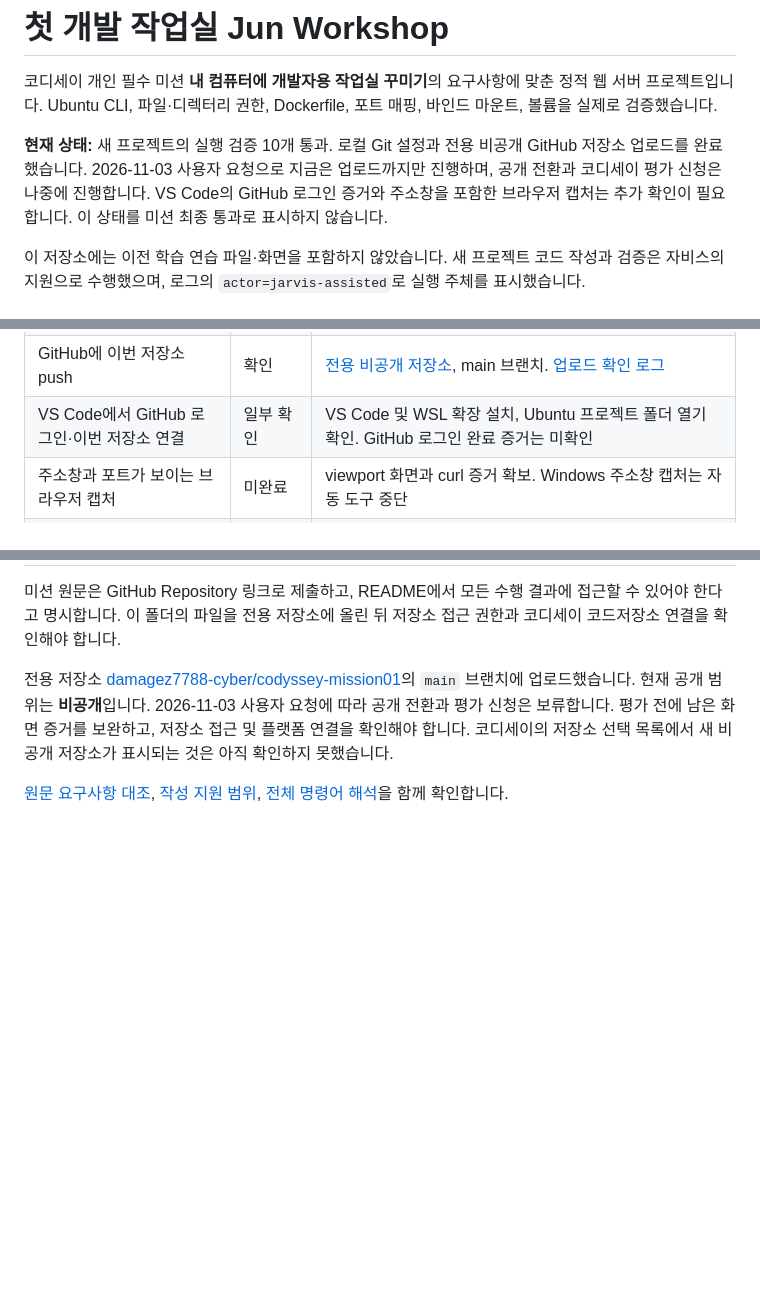
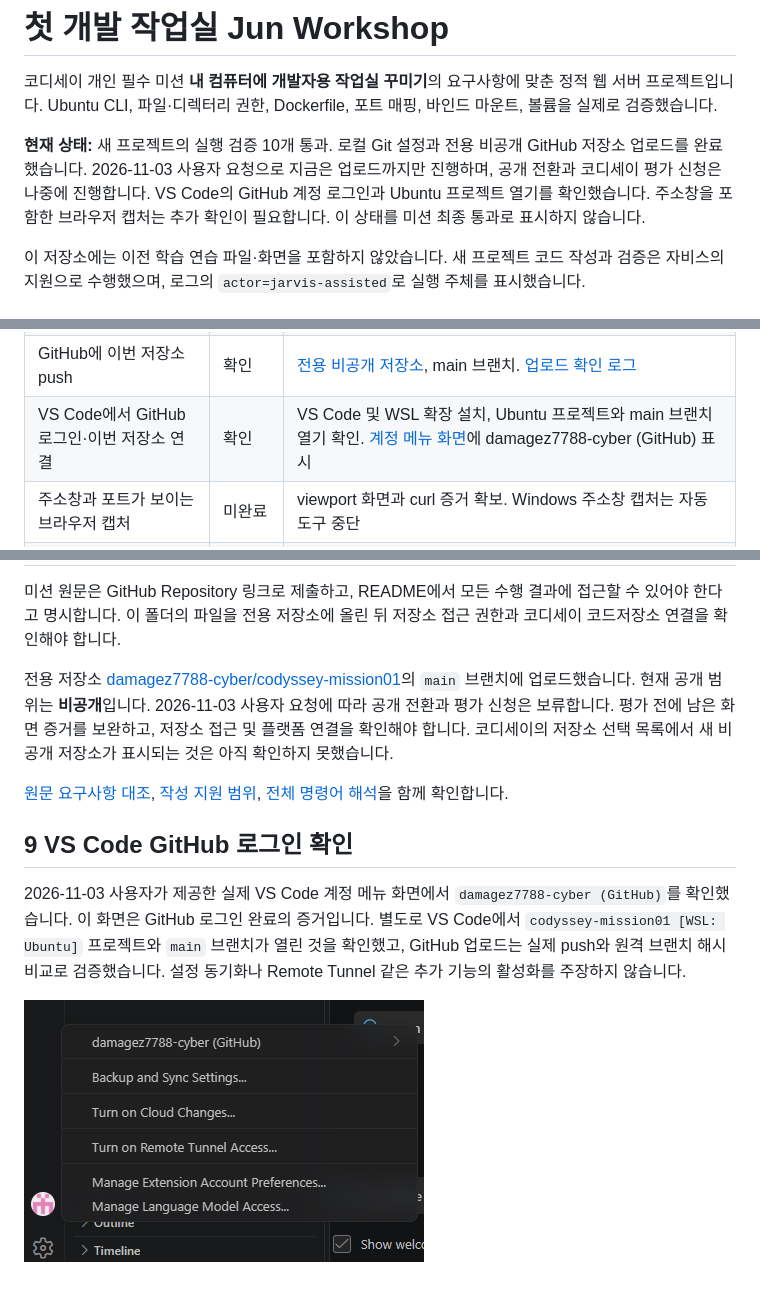
Before and after one commit to damagez7788-cyber/codyssey-mission01, a Markdown page: README.md, 3 parts joined by grey strips. Drawn GitHub-style; pictures changed too: evidence/screenshots/vscode-github-account.png (added); blank space fills up the shorter version.

Commit message:
Add verified VS Code GitHub account screenshot

```diff
--- a/README.md
+++ b/README.md
@@ -2,7 +2,7 @@
 
 코디세이 개인 필수 미션 **내 컴퓨터에 개발자용 작업실 꾸미기**의 요구사항에 맞춘 정적 웹 서버 프로젝트입니다. Ubuntu CLI, 파일·디렉터리 권한, Dockerfile, 포트 매핑, 바인드 마운트, 볼륨을 실제로 검증했습니다.
 
-**현재 상태:** 새 프로젝트의 실행 검증 10개 통과. 로컬 Git 설정과 전용 비공개 GitHub 저장소 업로드를 완료했습니다. 2026-11-03 사용자 요청으로 지금은 업로드까지만 진행하며, 공개 전환과 코디세이 평가 신청은 나중에 진행합니다. VS Code의 GitHub 로그인 증거와 주소창을 포함한 브라우저 캡처는 추가 확인이 필요합니다. 이 상태를 미션 최종 통과로 표시하지 않습니다.
+**현재 상태:** 새 프로젝트의 실행 검증 10개 통과. 로컬 Git 설정과 전용 비공개 GitHub 저장소 업로드를 완료했습니다. 2026-11-03 사용자 요청으로 지금은 업로드까지만 진행하며, 공개 전환과 코디세이 평가 신청은 나중에 진행합니다. VS Code의 GitHub 계정 로그인과 Ubuntu 프로젝트 열기를 확인했습니다. 주소창을 포함한 브라우저 캡처는 추가 확인이 필요합니다. 이 상태를 미션 최종 통과로 표시하지 않습니다.
 
 이 저장소에는 이전 학습 연습 파일·화면을 포함하지 않았습니다. 새 프로젝트 코드 작성과 검증은 자비스의 지원으로 수행했으며, 로그의 `actor=jarvis-assisted`로 실행 주체를 표시했습니다.
 
@@ -102,7 +102,7 @@ sudo python3 scripts/verify.py --actor evaluator --owner "$(id -un)"
 | Git 작성자·기본 브랜치 | 확인 | [로컬 설정](evidence/08_git.txt) |
 | 실제 문제 해결 2건 이상 | 확인 | [문제 해결 기록](docs/troubleshooting.md) 및 원래 실패 로그 |
 | GitHub에 이번 저장소 push | 확인 | [전용 비공개 저장소](https://github.com/damagez7788-cyber/codyssey-mission01), main 브랜치. [업로드 확인 로그](evidence/09_github_upload.txt) |
-| VS Code에서 GitHub 로그인·이번 저장소 연결 | 일부 확인 | VS Code 및 WSL 확장 설치, Ubuntu 프로젝트 폴더 열기 확인. GitHub 로그인 완료 증거는 미확인 |
+| VS Code에서 GitHub 로그인·이번 저장소 연결 | 확인 | VS Code 및 WSL 확장 설치, Ubuntu 프로젝트와 main 브랜치 열기 확인. [계정 메뉴 화면](evidence/screenshots/vscode-github-account.png)에 damagez7788-cyber (GitHub) 표시 |
 | 주소창과 포트가 보이는 브라우저 캡처 | 미완료 | viewport 화면과 curl 증거 확보. Windows 주소창 캡처는 자동 도구 중단 |
 | 코디세이 평가 요청 | 사용자 요청으로 보류 | 미션 시작 신청 완료 안내 확인. 평가 신청은 하지 않음. 공개 전환도 나중에 진행 |
 
@@ -158,3 +158,9 @@ writer 컨테이너를 중지·삭제한 뒤 reader 컨테이너에서 같은
 전용 저장소 [damagez7788-cyber/codyssey-mission01](https://github.com/damagez7788-cyber/codyssey-mission01)의 `main` 브랜치에 업로드했습니다. 현재 공개 범위는 **비공개**입니다. 2026-11-03 사용자 요청에 따라 공개 전환과 평가 신청은 보류합니다. 평가 전에 남은 화면 증거를 보완하고, 저장소 접근 및 플랫폼 연결을 확인해야 합니다. 코디세이의 저장소 선택 목록에서 새 비공개 저장소가 표시되는 것은 아직 확인하지 못했습니다.
 
 [원문 요구사항 대조](docs/requirements.md), [작성 지원 범위](docs/작성지원_및_검증범위.txt), [전체 명령어 해석](docs/commands.md)을 함께 확인합니다.
+
+## 9 VS Code GitHub 로그인 확인
+
+2026-11-03 사용자가 제공한 실제 VS Code 계정 메뉴 화면에서 `damagez7788-cyber (GitHub)`를 확인했습니다. 이 화면은 GitHub 로그인 완료의 증거입니다. 별도로 VS Code에서 `codyssey-mission01 [WSL: Ubuntu]` 프로젝트와 `main` 브랜치가 열린 것을 확인했고, GitHub 업로드는 실제 push와 원격 브랜치 해시 비교로 검증했습니다. 설정 동기화나 Remote Tunnel 같은 추가 기능의 활성화를 주장하지 않습니다.
+
+![VS Code 계정 메뉴의 GitHub 로그인 확인](evidence/screenshots/vscode-github-account.png)
```
Also changed, not shown: 1 other file.
